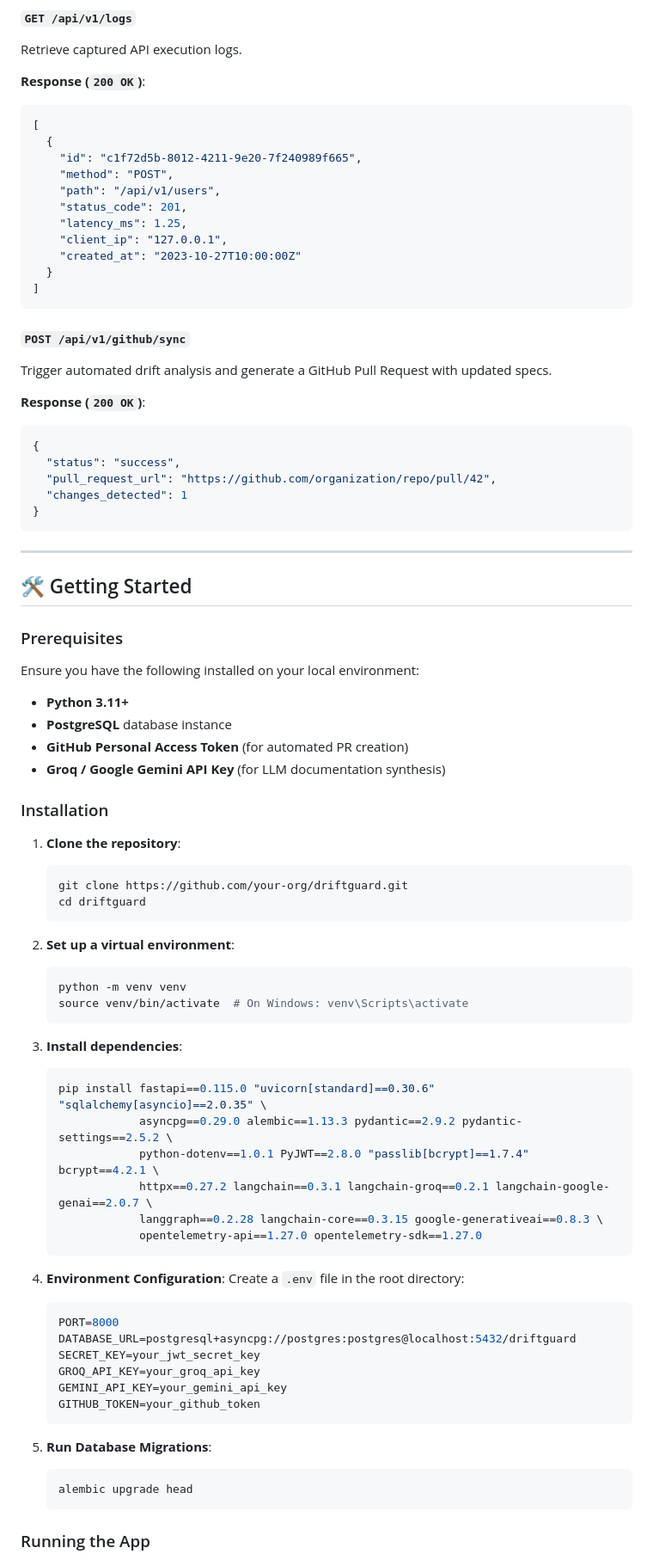
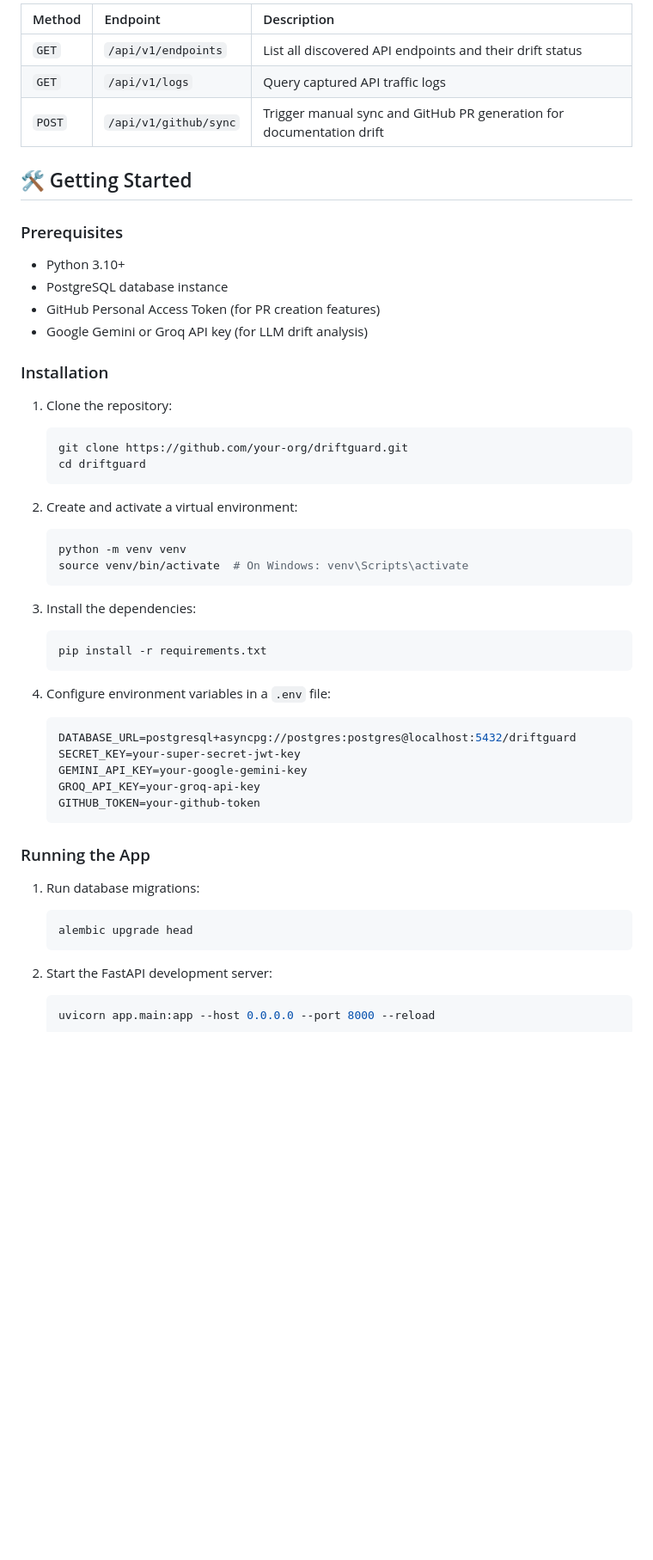
Before and after one commit to Mohith-R17/DriftGuard, a Markdown page: DOCUMENTATION.md, the part around one of its changes. Shown at 86% size. Drawn GitHub-style; blank space fills up the shorter version.

Commit message:
docs: update DOCUMENTATION.md via DriftGuard 🤖

````diff
--- a/DOCUMENTATION.md
+++ b/DOCUMENTATION.md
@@ -139,84 +90,55 @@ Retrieve monitored API endpoints, observed drift status, and usage metrics.
-#### `GET /api/v1/logs`
-Retrieve captured API execution logs.
-
-**Response (`200 OK`)**:
-```json
-[
-  {
-    "id": "c1f72d5b-8012-4211-9e20-7f240989f665",
-    "method": "POST",
-    "path": "/api/v1/users",
-    "status_code": 201,
-    "latency_ms": 1.25,
-    "client_ip": "127.0.0.1",
-    "created_at": "2023-10-27T10:00:00Z"
-  }
-]
-```
-
-#### `POST /api/v1/github/sync`
-Trigger automated drift analysis and generate a GitHub Pull Request with updated specs.
-
-**Response (`200 OK`)**:
-```json
-{
-  "status": "success",
-  "pull_request_url": "https://github.com/organization/repo/pull/42",
-  "changes_detected": 1
-}
-```
-
----
+| Method | Endpoint | Description |
+| :--- | :--- | :--- |
+| `GET` | `/api/v1/endpoints` | List all discovered API endpoints and their drift status |
+| `GET` | `/api/v1/logs` | Query captured API traffic logs |
+| `POST` | `/api/v1/github/sync` | Trigger manual sync and GitHub PR generation for documentation drift |
 
 ## 🛠️ Getting Started
 
 ### Prerequisites
 
-Ensure you have the following installed on your local environment:
-- **Python 3.11+**
-- **PostgreSQL** database instance
-- **GitHub Personal Access Token** (for automated PR creation)
-- **Groq / Google Gemini API Key** (for LLM documentation synthesis)
+* Python 3.10+
+* PostgreSQL database instance
+* GitHub Personal Access Token (for PR creation features)
+* Google Gemini or Groq API key (for LLM drift analysis)
 
 ### Installation
 
-1. **Clone the repository**:
+1. Clone the repository:
    ```bash
    git clone https://github.com/your-org/driftguard.git
    cd driftguard
    ```
 
-2. **Set up a virtual environment**:
+2. Create and activate a virtual environment:
    ```bash
    python -m venv venv
    source venv/bin/activate  # On Windows: venv\Scripts\activate
    ```
 
-3. **Install dependencies**:
+3. Install the dependencies:
    ```bash
-   pip install fastapi==0.115.0 "uvicorn[standard]==0.30.6" "sqlalchemy[asyncio]==2.0.35" \
-               asyncpg==0.29.0 alembic==1.13.3 pydantic==2.9.2 pydantic-settings==2.5.2 \
-               python-dotenv==1.0.1 PyJWT==2.8.0 "passlib[bcrypt]==1.7.4" bcrypt==4.2.1 \
-               httpx==0.27.2 langchain==0.3.1 langchain-groq==0.2.1 langchain-google-genai==2.0.7 \
-               langgraph==0.2.28 langchain-core==0.3.15 google-generativeai==0.8.3 \
-               opentelemetry-api==1.27.0 opentelemetry-sdk==1.27.0
+   pip install -r requirements.txt
    ```
 
-4. **Environment Configuration**:
-   Create a `.env` file in the root directory:
+4. Configure environment variables in a `.env` file:
    ```env
-   PORT=8000
    DATABASE_URL=postgresql+asyncpg://postgres:postgres@localhost:5432/driftguard
-   SECRET_KEY=your_jwt_secret_key
-   GROQ_API_KEY=your_groq_api_key
-   GEMINI_API_KEY=your_gemini_api_key
-   GITHUB_TOKEN=your_github_token
+   SECRET_KEY=your-super-secret-jwt-key
+   GEMINI_API_KEY=your-google-gemini-key
+   GROQ_API_KEY=your-groq-api-key
+   GITHUB_TOKEN=your-github-token
    ```
 
-5. **Run Database Migrations**:
+### Running the App
+
+1. Run database migrations:
    ```bash
    alembic upgrade head
    ```
 
-### Running the App
+2. Start the FastAPI development server:
+   ```bash
+   uvicorn app.main:app --host 0.0.0.0 --port 8000 --reload
+   ```
 
````
Also changed, not shown: other parts of DOCUMENTATION.md (+42 -108 lines).
